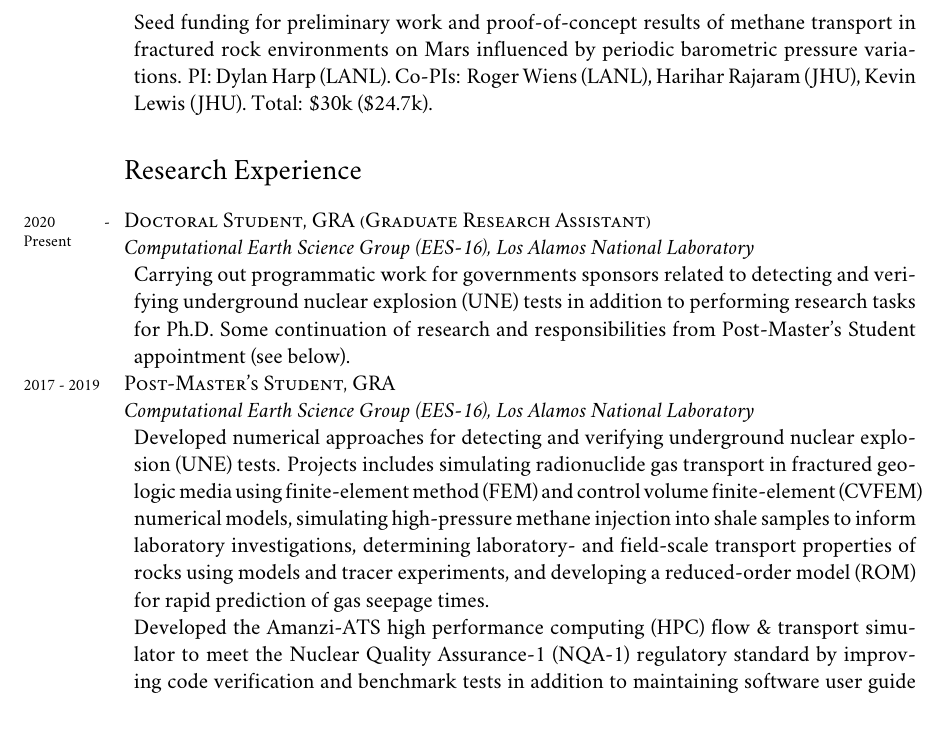
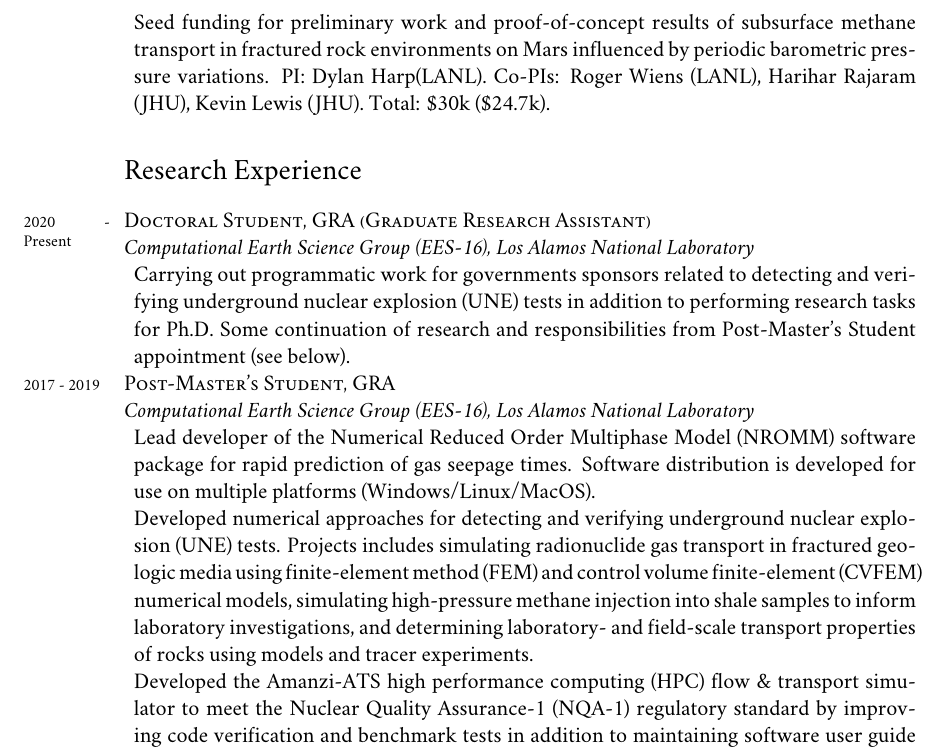
Before and after one commit to johnportiz14/cv, a LaTeX CV (john_ortiz_cv.tex): part of page 2 of 6, cut so that both start at the same text. Compiled offline with XeLaTeX; a missing font is replaced by an installed copy or a similar font.

Commit message:
Add Lead developer of NROMM software package.

```diff
--- a/john_ortiz_cv.tex
+++ b/john_ortiz_cv.tex
@@ -215,10 +215,10 @@ to graduate student status, but on which I was the lead writer and researcher.}
 \years{2020}\textsc{*CSES Rapid Response Research \& Development Program, Planetary
 Science}
 \begin{adjustwidth}{5pt}{0pt}
-	Seed funding for preliminary work and proof-of-concept results of methane
-	transport in fractured rock environments on Mars influenced by periodic
-	barometric pressure variations.
-	PI: Dylan Harp (LANL). Co-PIs: Roger Wiens (LANL), Harihar Rajaram (JHU),
+	Seed funding for preliminary work and proof-of-concept results of
+	subsurface methane transport in fractured rock environments on Mars
+	influenced by periodic barometric pressure variations.
+	PI: Dylan Harp(LANL). Co-PIs: Roger Wiens (LANL), Harihar Rajaram (JHU),
 	Kevin Lewis (JHU). Total: \$30k (\$24.7k). %\$30k to PI Harp.
 \end{adjustwidth}
 
@@ -238,15 +238,17 @@ Science}
 \years{2017 - 2019}\textsc{Post-Master's Student, GRA}\\
 \textit{Computational Earth Science Group (EES-16), Los Alamos National Laboratory}
 \begin{adjustwidth}{5pt}{0pt}
+	Lead developer of the Numerical Reduced Order Multiphase Model (NROMM)
+	software package for rapid prediction of gas seepage times. Software
+	distribution is developed for use on multiple platforms
+	(Windows/Linux/MacOS).\\
 	Developed numerical approaches for detecting and verifying underground
 	nuclear explosion (UNE) tests. Projects includes simulating
 	radionuclide gas transport in fractured geologic media using finite-element
 	method (FEM) and control volume finite-element (CVFEM) numerical models,
 	simulating high-pressure methane injection into shale samples to inform
-	laboratory investigations, determining laboratory- and field-scale
-	transport properties of rocks using models and tracer experiments, and
-	developing a reduced-order model (ROM) for rapid prediction of gas seepage
-	times.\\
+	laboratory investigations, and determining laboratory- and field-scale
+	transport properties of rocks using models and tracer experiments.\\
 	Developed the Amanzi-ATS high performance computing (HPC) flow \& transport
 	simulator to meet the Nuclear Quality Assurance-1 (NQA-1) regulatory
 	standard by improving code verification and benchmark tests in addition to
```
Also changed, not shown: john_ortiz_cv.pdf, 2 other files.
